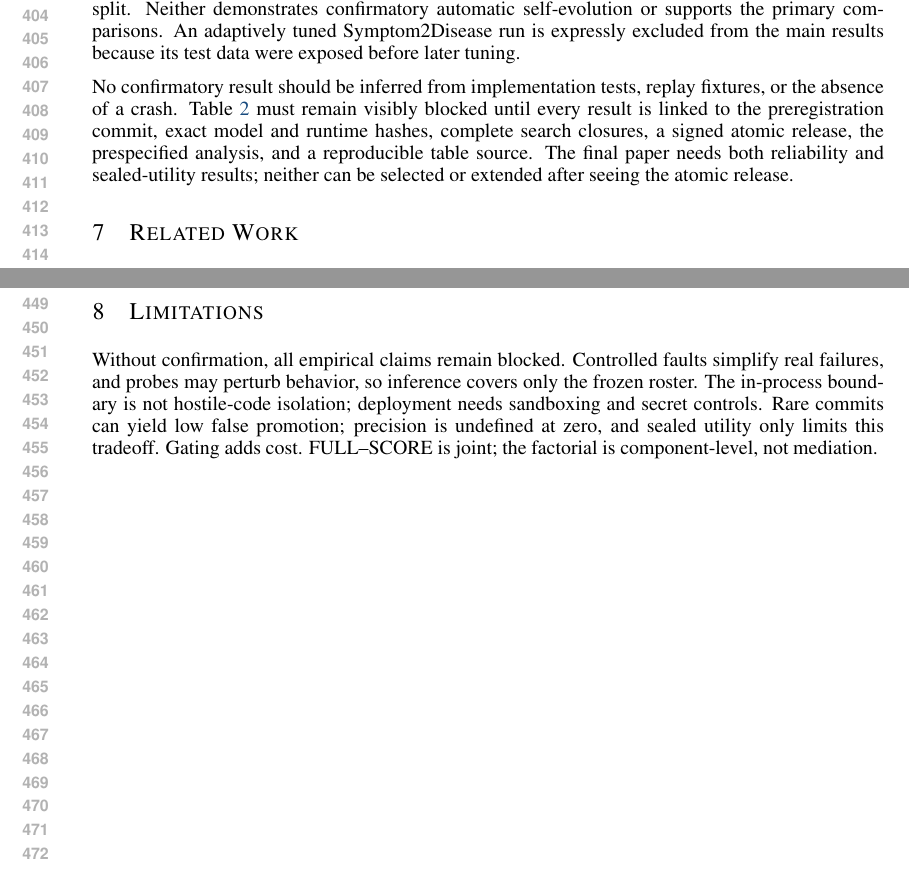
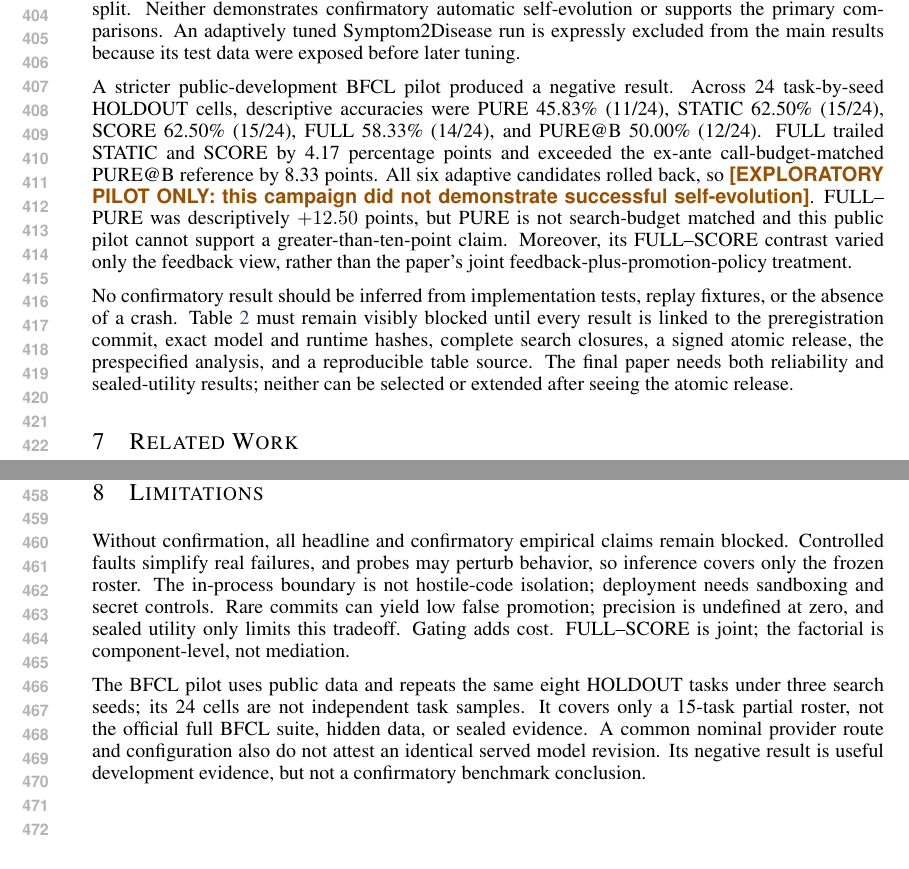
Before and after one commit to nixiakT/SpiralHarness, a LaTeX paper (paper/main.tex, which reads paper/sections/06_results.tex, paper/sections/08_limitations.tex): two parts of pages 8 and 9 of 15, joined at a grey line, cut so that both start at the same text. Compiled offline with pdfLaTeX.

Commit message:
docs: disclose negative BFCL pilot

```diff
--- a/paper/sections/06_results.tex
+++ b/paper/sections/06_results.tex
@@ -50,6 +50,18 @@ the primary comparisons.  An adaptively tuned Symptom2Disease run is expressly
 excluded from the main results because its test data were exposed before later
 tuning.
 
+A stricter public-development BFCL pilot produced a negative result.  Across 24
+task-by-seed HOLDOUT cells, descriptive accuracies were PURE 45.83\% (11/24),
+STATIC 62.50\% (15/24), SCORE 62.50\% (15/24), FULL 58.33\% (14/24), and
+PURE@B 50.00\% (12/24).  FULL trailed STATIC and SCORE by 4.17 percentage
+points and exceeded the ex-ante call-budget-matched PURE@B reference by 8.33
+points.  All six adaptive candidates rolled back, so
+\pilotonly{this campaign did not demonstrate successful self-evolution}.
+FULL--PURE was descriptively $+12.50$ points, but PURE is not search-budget
+matched and this public pilot cannot support a greater-than-ten-point claim.
+Moreover, its FULL--SCORE contrast varied only the feedback view, rather than
+the paper's joint feedback-plus-promotion-policy treatment.
+
 No confirmatory result should be inferred from implementation tests, replay
 fixtures, or the absence of a crash.  Table~\ref{tab:results} must remain visibly
 blocked until every result is linked to the preregistration commit, exact model
--- a/paper/sections/08_limitations.tex
+++ b/paper/sections/08_limitations.tex
@@ -1,10 +1,17 @@
 \section{Limitations}
 \label{sec:limitations}
 
-Without confirmation, all empirical claims remain blocked.  Controlled faults
-simplify real failures, and probes may perturb behavior, so inference covers
-only the frozen roster.  The in-process boundary is not hostile-code isolation;
-deployment needs sandboxing and secret controls.  Rare commits can yield low
-false promotion; precision is undefined at zero, and sealed utility only limits
-this tradeoff.  Gating adds cost.  FULL--SCORE is joint; the factorial is
-component-level, not mediation.
+Without confirmation, all headline and confirmatory empirical claims remain
+blocked.  Controlled faults simplify real failures, and probes may perturb
+behavior, so inference covers only the frozen roster.  The in-process boundary
+is not hostile-code isolation; deployment needs sandboxing and secret controls.
+Rare commits can yield low false promotion; precision is undefined at zero,
+and sealed utility only limits this tradeoff.  Gating adds cost.  FULL--SCORE
+is joint; the factorial is component-level, not mediation.
+
+The BFCL pilot uses public data and repeats the same eight HOLDOUT tasks under
+three search seeds; its 24 cells are not independent task samples.  It covers
+only a 15-task partial roster, not the official full BFCL suite, hidden data, or
+sealed evidence.  A common nominal provider route and configuration also do
+not attest an identical served model revision.  Its negative result is useful
+development evidence, but not a confirmatory benchmark conclusion.
```
Also changed, not shown: docs/iclr-2027/claim-evidence-ledger.md (+4 -3 lines), docs/iclr-2027/gaia-bfcl-integration-audit.md (+8 -5 lines), paper/sections/00_abstract.tex (+2 -1 lines), paper/sections/01_introduction.tex (+2 -2 lines), README.md, paper/README.md.
